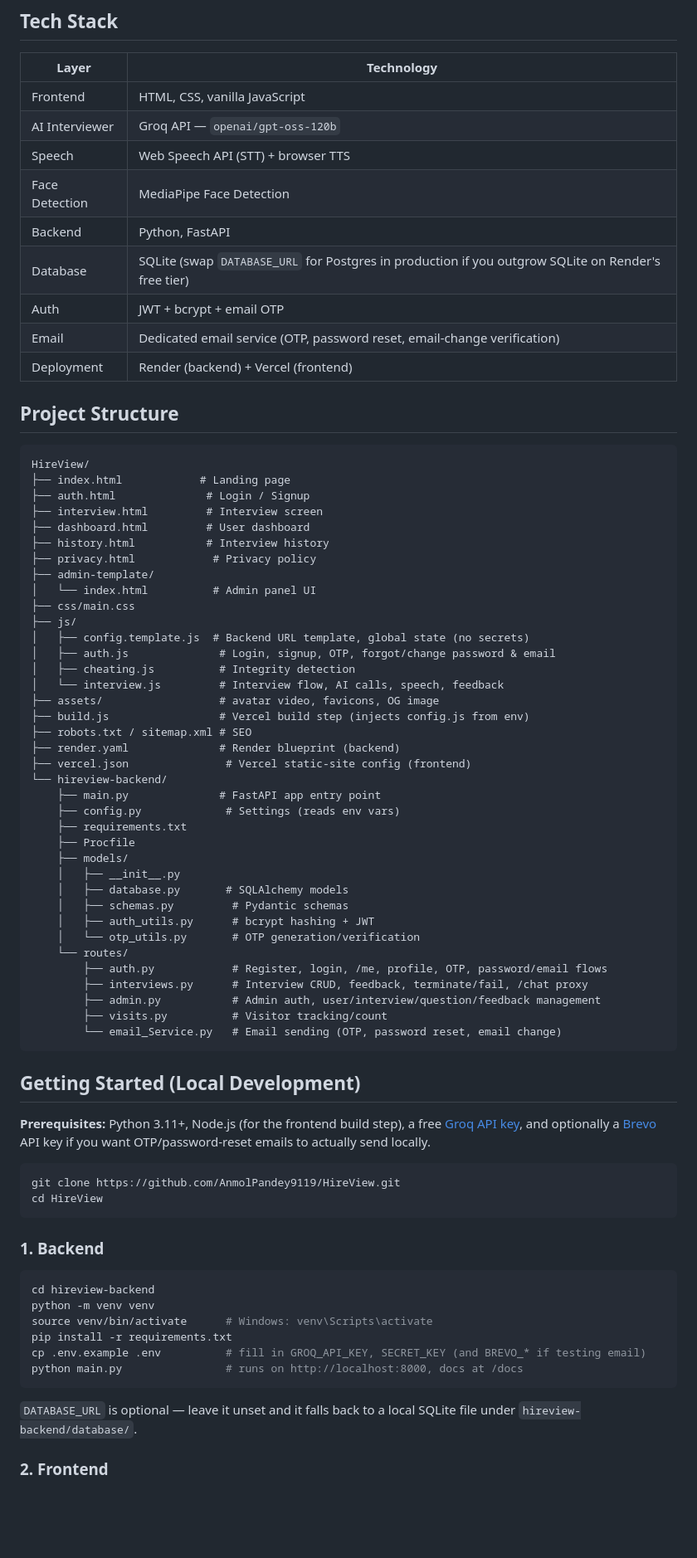
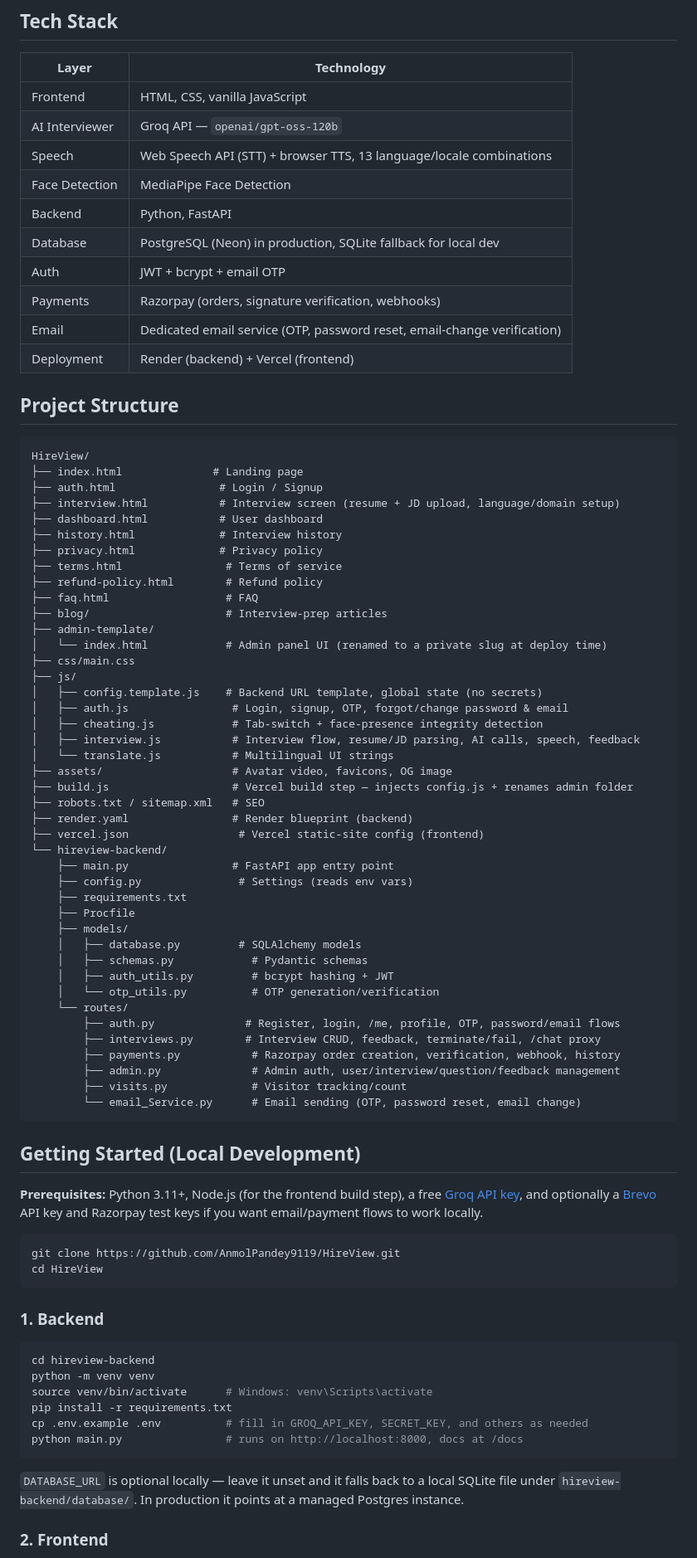
Before and after one commit to AnmolPandey9119/HireView, a Markdown page: README.md, the part around one of its changes. Shown at 83% size. Rendered like a GitHub page; blank space fills up the shorter version.

````diff
--- a/README.md
+++ b/README.md
@@ -50,11 +58,12 @@ Most job seekers in India walk into interviews having never practiced one in a r
 |---|---|
 | Frontend | HTML, CSS, vanilla JavaScript |
 | AI Interviewer | Groq API — `openai/gpt-oss-120b` |
-| Speech | Web Speech API (STT) + browser TTS |
+| Speech | Web Speech API (STT) + browser TTS, 13 language/locale combinations |
 | Face Detection | MediaPipe Face Detection |
 | Backend | Python, FastAPI |
-| Database | SQLite (swap `DATABASE_URL` for Postgres in production if you outgrow SQLite on Render's free tier) |
+| Database | PostgreSQL (Neon) in production, SQLite fallback for local dev |
 | Auth | JWT + bcrypt + email OTP |
+| Payments | Razorpay (orders, signature verification, webhooks) |
 | Email | Dedicated email service (OTP, password reset, email-change verification) |
 | Deployment | Render (backend) + Vercel (frontend) |
 
@@ -62,47 +71,52 @@ Most job seekers in India walk into interviews having never practiced one in a r
 
 ```
 HireView/
-├── index.html            # Landing page
-├── auth.html              # Login / Signup
-├── interview.html         # Interview screen
-├── dashboard.html         # User dashboard
-├── history.html           # Interview history
-├── privacy.html            # Privacy policy
+├── index.html              # Landing page
+├── auth.html                # Login / Signup
+├── interview.html           # Interview screen (resume + JD upload, language/domain setup)
+├── dashboard.html           # User dashboard
+├── history.html             # Interview history
+├── privacy.html             # Privacy policy
+├── terms.html                # Terms of service
+├── refund-policy.html        # Refund policy
+├── faq.html                  # FAQ
+├── blog/                     # Interview-prep articles
 ├── admin-template/
-│   └── index.html          # Admin panel UI
+│   └── index.html            # Admin panel UI (renamed to a private slug at deploy time)
 ├── css/main.css
 ├── js/
-│   ├── config.template.js  # Backend URL template, global state (no secrets)
-│   ├── auth.js              # Login, signup, OTP, forgot/change password & email
-│   ├── cheating.js          # Integrity detection
-│   └── interview.js         # Interview flow, AI calls, speech, feedback
-├── assets/                  # avatar video, favicons, OG image
-├── build.js                 # Vercel build step (injects config.js from env)
-├── robots.txt / sitemap.xml # SEO
-├── render.yaml              # Render blueprint (backend)
-├── vercel.json               # Vercel static-site config (frontend)
+│   ├── config.template.js    # Backend URL template, global state (no secrets)
+│   ├── auth.js                # Login, signup, OTP, forgot/change password & email
+│   ├── cheating.js            # Tab-switch + face-presence integrity detection
+│   ├── interview.js           # Interview flow, resume/JD parsing, AI calls, speech, feedback
+│   └── translate.js           # Multilingual UI strings
+├── assets/                    # Avatar video, favicons, OG image
+├── build.js                   # Vercel build step — injects config.js + renames admin folder
+├── robots.txt / sitemap.xml   # SEO
+├── render.yaml                # Render blueprint (backend)
+├── vercel.json                 # Vercel static-site config (frontend)
 └── hireview-backend/
-    ├── main.py              # FastAPI app entry point
-    ├── config.py             # Settings (reads env vars)
+    ├── main.py                # FastAPI app entry point
+    ├── config.py               # Settings (reads env vars)
     ├── requirements.txt
     ├── Procfile
     ├── models/
-    │   ├── __init__.py
-    │   ├── database.py       # SQLAlchemy models
-    │   ├── schemas.py         # Pydantic schemas
-    │   ├── auth_utils.py      # bcrypt hashing + JWT
-    │   └── otp_utils.py       # OTP generation/verification
+    │   ├── database.py         # SQLAlchemy models
+    │   ├── schemas.py            # Pydantic schemas
+    │   ├── auth_utils.py         # bcrypt hashing + JWT
+    │   └── otp_utils.py          # OTP generation/verification
     └── routes/
-        ├── auth.py            # Register, login, /me, profile, OTP, password/email flows
-        ├── interviews.py      # Interview CRUD, feedback, terminate/fail, /chat proxy
-        ├── admin.py           # Admin auth, user/interview/question/feedback management
-        ├── visits.py          # Visitor tracking/count
-        └── email_Service.py   # Email sending (OTP, password reset, email change)
+        ├── auth.py              # Register, login, /me, profile, OTP, password/email flows
+        ├── interviews.py        # Interview CRUD, feedback, terminate/fail, /chat proxy
+        ├── payments.py           # Razorpay order creation, verification, webhook, history
+        ├── admin.py              # Admin auth, user/interview/question/feedback management
+        ├── visits.py             # Visitor tracking/count
+        └── email_Service.py      # Email sending (OTP, password reset, email change)
 ```
 
 ## Getting Started (Local Development)
 
-**Prerequisites:** Python 3.11+, Node.js (for the frontend build step), a free [Groq API key](https://console.groq.com), and optionally a [Brevo](https://app.brevo.com) API key if you want OTP/password-reset emails to actually send locally.
+**Prerequisites:** Python 3.11+, Node.js (for the frontend build step), a free [Groq API key](https://console.groq.com), and optionally a [Brevo](https://app.brevo.com) API key and Razorpay test keys if you want email/payment flows to work locally.
 
 ```bash
 git clone https://github.com/AnmolPandey9119/HireView.git
@@ -116,11 +130,11 @@ cd hireview-backend
 python -m venv venv
 source venv/bin/activate      # Windows: venv\Scripts\activate
 pip install -r requirements.txt
-cp .env.example .env          # fill in GROQ_API_KEY, SECRET_KEY (and BREVO_* if testing email)
+cp .env.example .env          # fill in GROQ_API_KEY, SECRET_KEY, and others as needed
 python main.py                # runs on http://localhost:8000, docs at /docs
 ```
 
-`DATABASE_URL` is optional — leave it unset and it falls back to a local SQLite file under `hireview-backend/database/`.
+`DATABASE_URL` is optional locally — leave it unset and it falls back to a local SQLite file under `hireview-backend/database/`. In production it points at a managed Postgres instance.
 
 ### 2. Frontend
 
````
Also changed, not shown: other parts of README.md (+27 -72 lines).
